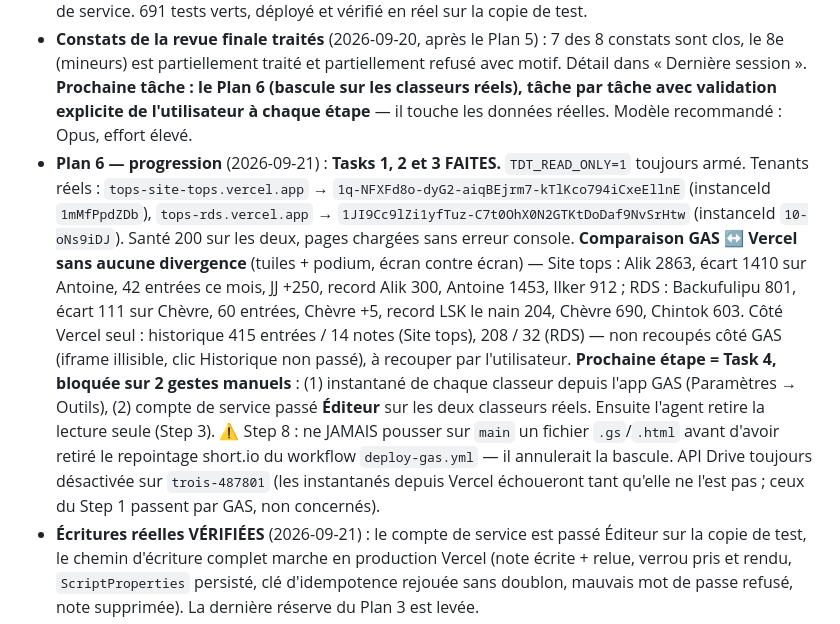
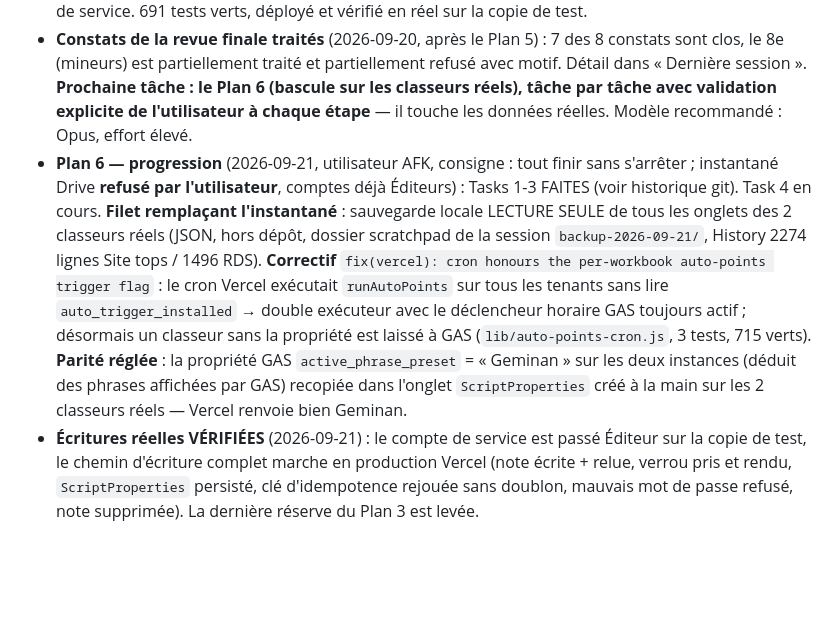
Before and after one commit to Arcxy2nd/top-des-tops, a Markdown page: NEXT_SESSION.md, the part around the change. Drawn GitHub-style; blank space fills up the shorter version.

Commit message:
docs(next-session): cutover progress, cron gate and preset parity
Co-Authored-By: Claude Opus 5 <noreply@anthropic.com>

```diff
--- a/NEXT_SESSION.md
+++ b/NEXT_SESSION.md
@@ -7,7 +7,7 @@
 - **Migration Vercel — Plan 4/6 livré** (2026-09-20) : `Index.html` est servi par Vercel (`api/app.js`), `callServer()` passe par un transport à double voie (`google.script.run` sinon `POST /api/rpc`, donc l'app tourne encore sous Apps Script), et le runtime charge les onglets à la demande au lieu de tout télécharger à chaque appel. 657 tests verts, déployé et vérifié dans un navigateur sur la copie de test (podium, avatars, tchat, 6 appels RPC en 200, zéro erreur console). **Plans 5 et 6 rédigés** (`docs/superpowers/plans/2026-09-20-vercel-integrations.md` et `-cutover.md`, gitignorés) : le Plan 5 (cron AutoPoints, pont Discord direct, instantanés Drive) est prêt à exécuter ; **le Plan 6 (bascule sur les classeurs réels) ne doit PAS être exécuté sans validation explicite, tâche par tâche** — il touche les données réelles.
 - **Migration Vercel — Plan 5/6 livré** (2026-09-20) : les trois services Google restants sont portés. Points automatiques : le déclencheur est devenu un drapeau dans l'onglet `ScriptProperties`, exécuté par une tâche planifiée Vercel (`api/cron/auto-points`) — **quotidienne à 02:00 UTC et non horaire, le plan Vercel Hobby ne permet pas mieux**. Pont Discord : `GET /api/discord` répond directement, le Worker Cloudflare n'est plus dans le chemin. Instantanés : `DriveApp` câblé sur Drive v3 avec le compte de service. 691 tests verts, déployé et vérifié en réel sur la copie de test.
 - **Constats de la revue finale traités** (2026-09-20, après le Plan 5) : 7 des 8 constats sont clos, le 8e (mineurs) est partiellement traité et partiellement refusé avec motif. Détail dans « Dernière session ». **Prochaine tâche : le Plan 6 (bascule sur les classeurs réels), tâche par tâche avec validation explicite de l'utilisateur à chaque étape** — il touche les données réelles. Modèle recommandé : Opus, effort élevé.
-- **Plan 6 — progression** (2026-09-21) : **Tasks 1, 2 et 3 FAITES.** `TDT_READ_ONLY=1` toujours armé. Tenants réels : `tops-site-tops.vercel.app` → `1q-NFXFd8o-dyG2-aiqBEjrm7-kTlKco794iCxeEllnE` (instanceId `1mMfPpdZDb`), `tops-rds.vercel.app` → `1JI9Cc9lZi1yfTuz-C7t0OhX0N2GTKtDoDaf9NvSrHtw` (instanceId `10-oNs9iDJ`). Santé 200 sur les deux, pages chargées sans erreur console. **Comparaison GAS ↔ Vercel sans aucune divergence** (tuiles + podium, écran contre écran) — Site tops : Alik 2863, écart 1410 sur Antoine, 42 entrées ce mois, JJ +250, record Alik 300, Antoine 1453, Ilker 912 ; RDS : Backufulipu 801, écart 111 sur Chèvre, 60 entrées, Chèvre +5, record LSK le nain 204, Chèvre 690, Chintok 603. Côté Vercel seul : historique 415 entrées / 14 notes (Site tops), 208 / 32 (RDS) — non recoupés côté GAS (iframe illisible, clic Historique non passé), à recouper par l'utilisateur. **Prochaine étape = Task 4, bloquée sur 2 gestes manuels** : (1) instantané de chaque classeur depuis l'app GAS (Paramètres → Outils), (2) compte de service passé **Éditeur** sur les deux classeurs réels. Ensuite l'agent retire la lecture seule (Step 3). ⚠️ Step 8 : ne JAMAIS pousser sur `main` un fichier `.gs`/`.html` avant d'avoir retiré le repointage short.io du workflow `deploy-gas.yml` — il annulerait la bascule. API Drive toujours désactivée sur `trois-487801` (les instantanés depuis Vercel échoueront tant qu'elle ne l'est pas ; ceux du Step 1 passent par GAS, non concernés).
+- **Plan 6 — progression** (2026-09-21, utilisateur AFK, consigne : tout finir sans s'arrêter ; instantané Drive **refusé par l'utilisateur**, comptes déjà Éditeurs) : Tasks 1-3 FAITES (voir historique git). Task 4 en cours. **Filet remplaçant l'instantané** : sauvegarde locale LECTURE SEULE de tous les onglets des 2 classeurs réels (JSON, hors dépôt, dossier scratchpad de la session `backup-2026-09-21/`, History 2274 lignes Site tops / 1496 RDS). **Correctif** `fix(vercel): cron honours the per-workbook auto-points trigger flag` : le cron Vercel exécutait `runAutoPoints` sur tous les tenants sans lire `auto_trigger_installed` → double exécuteur avec le déclencheur horaire GAS toujours actif ; désormais un classeur sans la propriété est laissé à GAS (`lib/auto-points-cron.js`, 3 tests, 715 verts). **Parité réglée** : la propriété GAS `active_phrase_preset` = « Geminan » sur les deux instances (déduit des phrases affichées par GAS) recopiée dans l'onglet `ScriptProperties` créé à la main sur les 2 classeurs réels — Vercel renvoie bien Geminan.
 - **Écritures réelles VÉRIFIÉES** (2026-09-21) : le compte de service est passé Éditeur sur la copie de test, le chemin d'écriture complet marche en production Vercel (note écrite + relue, verrou pris et rendu, `ScriptProperties` persisté, clé d'idempotence rejouée sans doublon, mauvais mot de passe refusé, note supprimée). La dernière réserve du Plan 3 est levée.
 - **v3.34.0 livrée — le tchat est retiré** (2026-09-21, branche `feature/vercel-migration-foundation`) : widget, service serveur, endpoints, compteurs de version, section du Guide et styles associés ont disparu. L'onglet `Chat` des classeurs est **conservé intact** (règle du vault : rien n'est supprimé dans les données sans confirmation). Les mentions `@Joueur`/`#Top` et le markdown restent, ils servent aux descriptions et aux notes. 703 tests verts, déployé et vérifié dans un navigateur (desktop et mobile) sur la copie de test : zéro erreur de console, plus aucun sondage périodique.
 - Porte de décision cache (Plan A, v3.30.22) : toujours en attente du retour utilisateur sur la tuile « Cache navigateur ».
```
